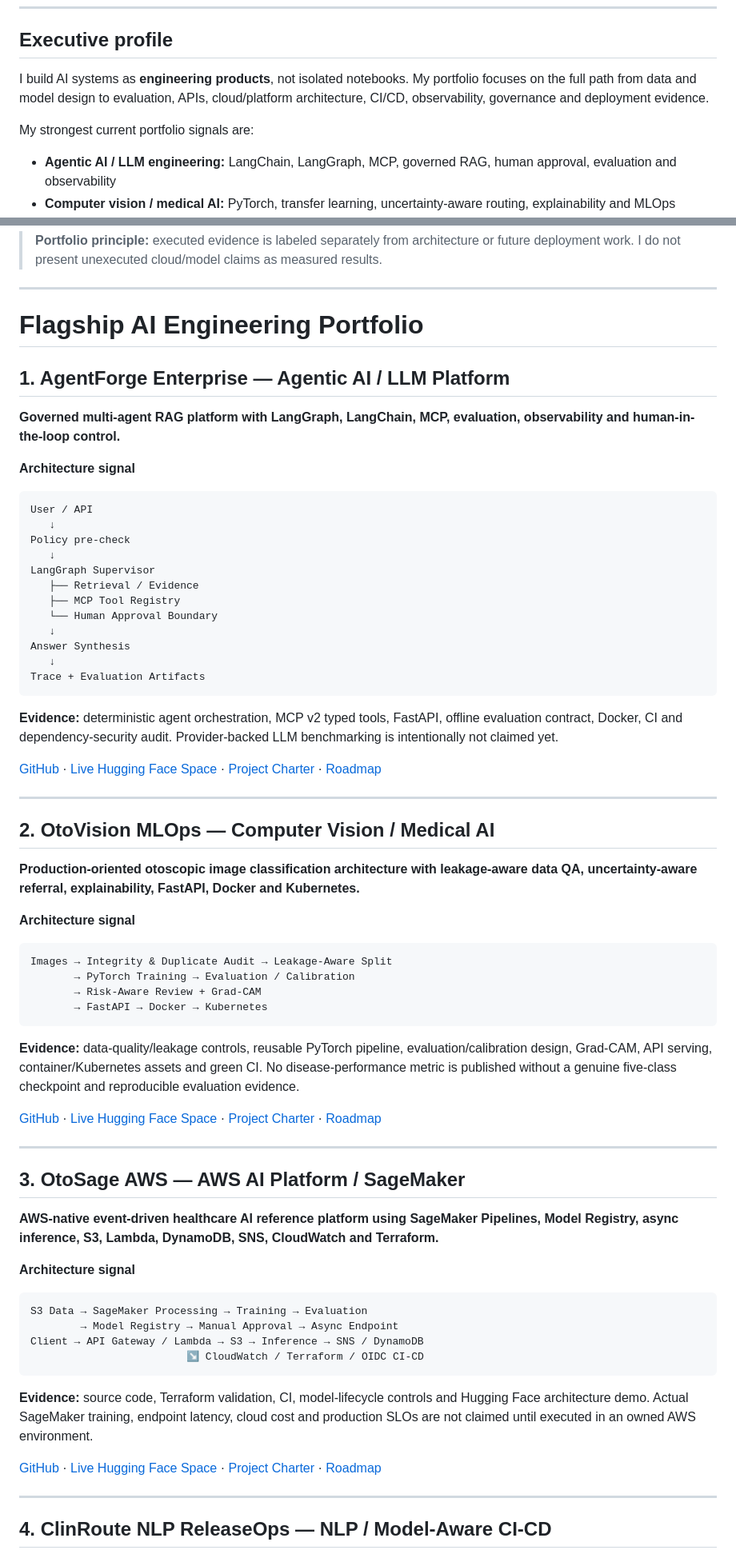
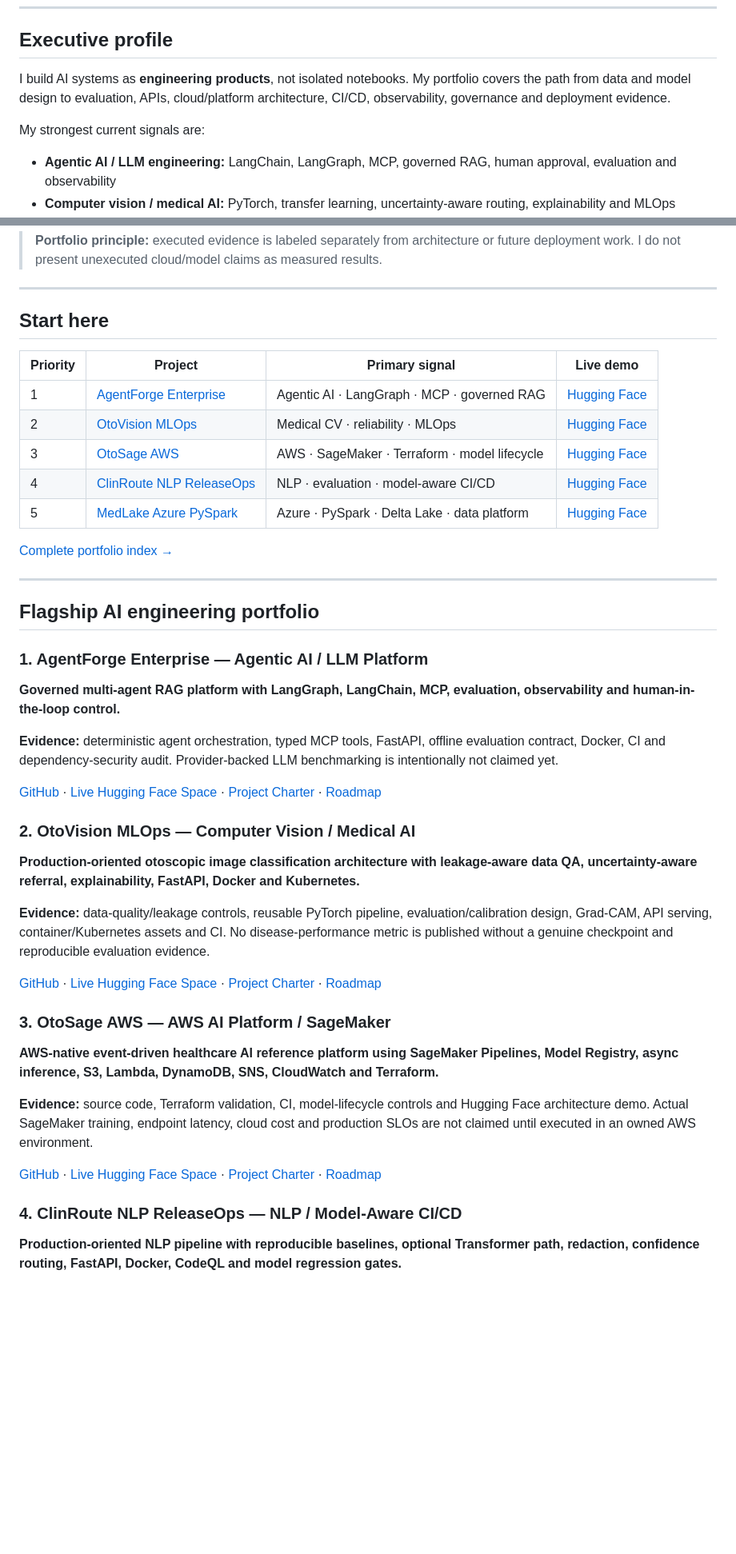
Before and after one commit to singhankitsrf/singhankitsrf, a Markdown page: README.md, 2 parts joined by grey strips. Shown at 80% size. Drawn GitHub-style; blank space fills up the shorter version.

Commit message:
Strengthen cross-platform identity and technical writing positioning

````diff
--- a/README.md
+++ b/README.md
@@ -16,9 +18,9 @@ Building production-oriented AI systems across **LLMs, LangChain/LangGraph, MCP,
 
 ## Executive profile
 
-I build AI systems as **engineering products**, not isolated notebooks. My portfolio focuses on the full path from data and model design to evaluation, APIs, cloud/platform architecture, CI/CD, observability, governance and deployment evidence.
+I build AI systems as **engineering products**, not isolated notebooks. My portfolio covers the path from data and model design to evaluation, APIs, cloud/platform architecture, CI/CD, observability, governance and deployment evidence.
 
-My strongest current portfolio signals are:
+My strongest current signals are:
 
 - **Agentic AI / LLM engineering:** LangChain, LangGraph, MCP, governed RAG, human approval, evaluation and observability
 - **Computer vision / medical AI:** PyTorch, transfer learning, uncertainty-aware routing, explainability and MLOps
@@ -31,72 +33,47 @@ My strongest current portfolio signals are:
 
 ---
 
-# Flagship AI Engineering Portfolio
+## Start here
 
-## 1. AgentForge Enterprise — Agentic AI / LLM Platform
+| Priority | Project | Primary signal | Live demo |
+|---|---|---|---|
+| 1 | [AgentForge Enterprise](https://github.com/singhankitsrf/AgentForge-Enterprise-Agentic-RAG) | Agentic AI · LangGraph · MCP · governed RAG | [Hugging Face](https://huggingface.co/spaces/singhankit491/agentforge-enterprise) |
+| 2 | [OtoVision MLOps](https://github.com/singhankitsrf/Otovision-MLOps) | Medical CV · reliability · MLOps | [Hugging Face](https://huggingface.co/spaces/singhankit491/otovision-mlops) |
+| 3 | [OtoSage AWS](https://github.com/singhankitsrf/OtoSage_AWS_GitHub) | AWS · SageMaker · Terraform · model lifecycle | [Hugging Face](https://huggingface.co/spaces/singhankit491/otosage-aws) |
+| 4 | [ClinRoute NLP ReleaseOps](https://github.com/singhankitsrf/ClinRoute-NLP-ReleaseOps) | NLP · evaluation · model-aware CI/CD | [Hugging Face](https://huggingface.co/spaces/singhankit491/clinroute-nlp) |
+| 5 | [MedLake Azure PySpark](https://github.com/singhankitsrf/MedLake-Azure-PySpark) | Azure · PySpark · Delta Lake · data platform | [Hugging Face](https://huggingface.co/spaces/singhankit491/medlake-pyspark) |
+
+[Complete portfolio index →](https://github.com/singhankitsrf/AgentForge-Enterprise-Agentic-RAG/blob/main/PORTFOLIO_PROJECTS.md)
+
+---
+
+## Flagship AI engineering portfolio
+
+### 1. AgentForge Enterprise — Agentic AI / LLM Platform
 
 **Governed multi-agent RAG platform with LangGraph, LangChain, MCP, evaluation, observability and human-in-the-loop control.**
 
-**Architecture signal**
-
-```text
-User / API
-   ↓
-Policy pre-check
-   ↓
-LangGraph Supervisor
-   ├── Retrieval / Evidence
-   ├── MCP Tool Registry
-   └── Human Approval Boundary
-   ↓
-Answer Synthesis
-   ↓
-Trace + Evaluation Artifacts
-```
-
-**Evidence:** deterministic agent orchestration, MCP v2 typed tools, FastAPI, offline evaluation contract, Docker, CI and dependency-security audit. Provider-backed LLM benchmarking is intentionally not claimed yet.
+**Evidence:** deterministic agent orchestration, typed MCP tools, FastAPI, offline evaluation contract, Docker, CI and dependency-security audit. Provider-backed LLM benchmarking is intentionally not claimed yet.
 
 [GitHub](https://github.com/singhankitsrf/AgentForge-Enterprise-Agentic-RAG) · [Live Hugging Face Space](https://huggingface.co/spaces/singhankit491/agentforge-enterprise) · [Project Charter](https://github.com/singhankitsrf/AgentForge-Enterprise-Agentic-RAG/blob/main/PROJECT.md) · [Roadmap](https://github.com/singhankitsrf/AgentForge-Enterprise-Agentic-RAG/issues/1)
 
----
-
-## 2. OtoVision MLOps — Computer Vision / Medical AI
+### 2. OtoVision MLOps — Computer Vision / Medical AI
 
 **Production-oriented otoscopic image classification architecture with leakage-aware data QA, uncertainty-aware referral, explainability, FastAPI, Docker and Kubernetes.**
 
-**Architecture signal**
-
-```text
-Images → Integrity & Duplicate Audit → Leakage-Aware Split
-       → PyTorch Training → Evaluation / Calibration
-       → Risk-Aware Review + Grad-CAM
-       → FastAPI → Docker → Kubernetes
-```
-
-**Evidence:** data-quality/leakage controls, reusable PyTorch pipeline, evaluation/calibration design, Grad-CAM, API serving, container/Kubernetes assets and green CI. No disease-performance metric is published without a genuine five-class checkpoint and reproducible evaluation evidence.
+**Evidence:** data-quality/leakage controls, reusable PyTorch pipeline, evaluation/calibration design, Grad-CAM, API serving, container/Kubernetes assets and CI. No disease-performance metric is published without a genuine checkpoint and reproducible evaluation evidence.
 
 [GitHub](https://github.com/singhankitsrf/Otovision-MLOps) · [Live Hugging Face Space](https://huggingface.co/spaces/singhankit491/otovision-mlops) · [Project Charter](https://github.com/singhankitsrf/Otovision-MLOps/blob/main/PROJECT.md) · [Roadmap](https://github.com/singhankitsrf/Otovision-MLOps/issues/3)
 
----
-
-## 3. OtoSage AWS — AWS AI Platform / SageMaker
+### 3. OtoSage AWS — AWS AI Platform / SageMaker
 
 **AWS-native event-driven healthcare AI reference platform using SageMaker Pipelines, Model Registry, async inference, S3, Lambda, DynamoDB, SNS, CloudWatch and Terraform.**
-
-**Architecture signal**
-
-```text
-S3 Data → SageMaker Processing → Training → Evaluation
-        → Model Registry → Manual Approval → Async Endpoint
-Client → API Gateway / Lambda → S3 → Inference → SNS / DynamoDB
-                         ↘ CloudWatch / Terraform / OIDC CI-CD
-```
 
 **Evidence:** source code, Terraform validation, CI, model-lifecycle controls and Hugging Face architecture demo. Actual SageMaker training, endpoint latency, cloud cost and production SLOs are not claimed until executed in an owned AWS environment.
 
 [GitHub](https://github.com/singhankitsrf/OtoSage_AWS_GitHub) · [Live Hugging Face Space](https://huggingface.co/spaces/singhankit491/otosage-aws) · [Project Charter](https://github.com/singhankitsrf/OtoSage_AWS_GitHub/blob/main/PROJECT.md) · [Roadmap](https://github.com/singhankitsrf/OtoSage_AWS_GitHub/issues/3)
 
----
+### 4. ClinRoute NLP ReleaseOps — NLP / Model-Aware CI/CD
 
-## 4. ClinRoute NLP ReleaseOps — NLP / Model-Aware CI-CD
+**Production-oriented NLP pipeline with reproducible baselines, optional Transformer path, redaction, confidence routing, FastAPI, Docker, CodeQL and model regression gates.**
 
````
Also changed, not shown: other parts of README.md (+35 -42 lines).
